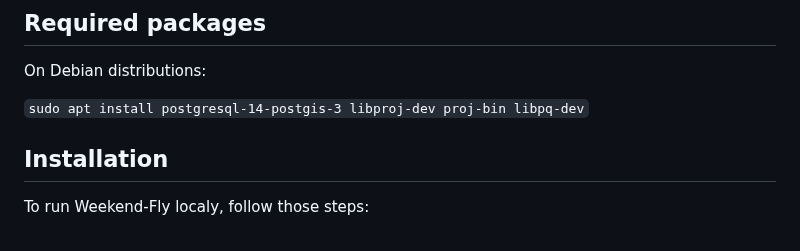
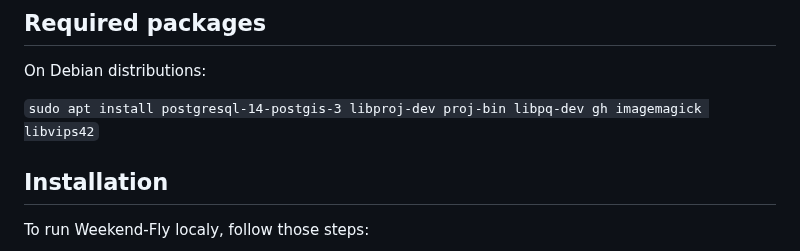
Before and after one commit to sky-unlimited/wef_2023, a Markdown page: README.md, the part around the change. Rendered like a GitHub page.

```diff
--- a/README.md
+++ b/README.md
@@ -34,7 +34,7 @@ One Community 💪
 ## Required packages
 On Debian distributions:
 
-`sudo apt install postgresql-14-postgis-3 libproj-dev proj-bin libpq-dev`
+`sudo apt install postgresql-14-postgis-3 libproj-dev proj-bin libpq-dev gh imagemagick libvips42`
 
 ## Installation
 To run Weekend-Fly localy, follow those steps:
```
